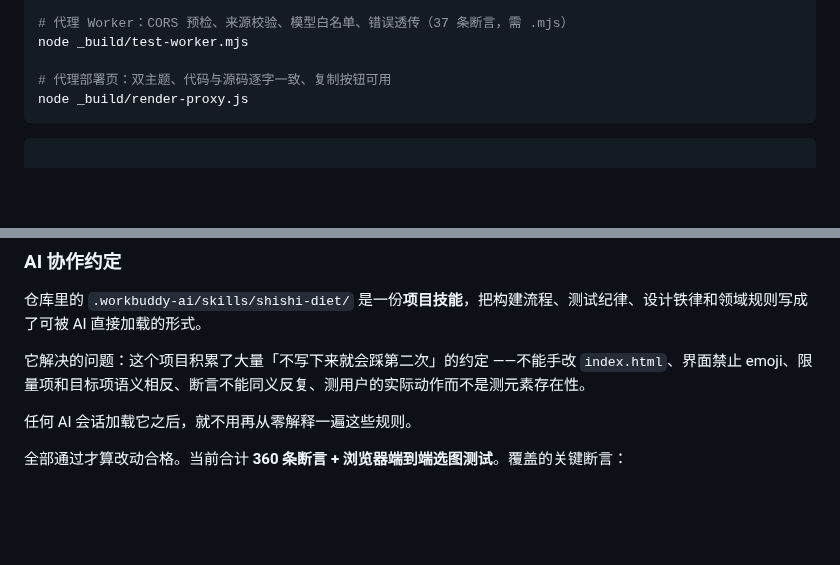
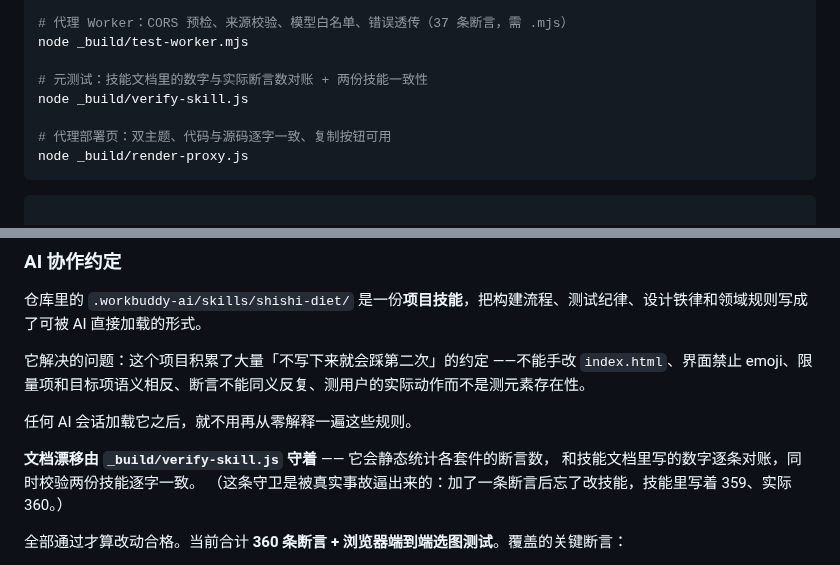
Before and after one commit to hkkdling-sketch/shishi-diet, a Markdown page: README.md, 2 parts joined by grey strips. GitHub-like rendering; blank space fills up the shorter version.

````diff
--- a/README.md
+++ b/README.md
@@ -303,6 +303,9 @@ node _build/edge-api.js
 # 代理 Worker：CORS 预检、来源校验、模型白名单、错误透传（37 条断言，需 .mjs）
 node _build/test-worker.mjs
 
+# 元测试：技能文档里的数字与实际断言数对账 + 两份技能一致性
+node _build/verify-skill.js
+
 # 代理部署页：双主题、代码与源码逐字一致、复制按钮可用
 node _build/render-proxy.js
 ```
@@ -323,6 +326,10 @@ node _build/render-guide.js
 它解决的问题：这个项目积累了大量「不写下来就会踩第二次」的约定 ——不能手改 `index.html`、界面禁止 emoji、限量项和目标项语义相反、断言不能同义反复、测用户的实际动作而不是测元素存在性。
 
 任何 AI 会话加载它之后，就不用再从零解释一遍这些规则。
+
+**文档漂移由 `_build/verify-skill.js` 守着** —— 它会静态统计各套件的断言数，
+和技能文档里写的数字逐条对账，同时校验两份技能逐字一致。
+（这条守卫是被真实事故逼出来的：加了一条断言后忘了改技能，技能里写着 359、实际 360。）
 
 
 全部通过才算改动合格。当前合计 **360 条断言 + 浏览器端到端选图测试**。覆盖的关键断言：
````
